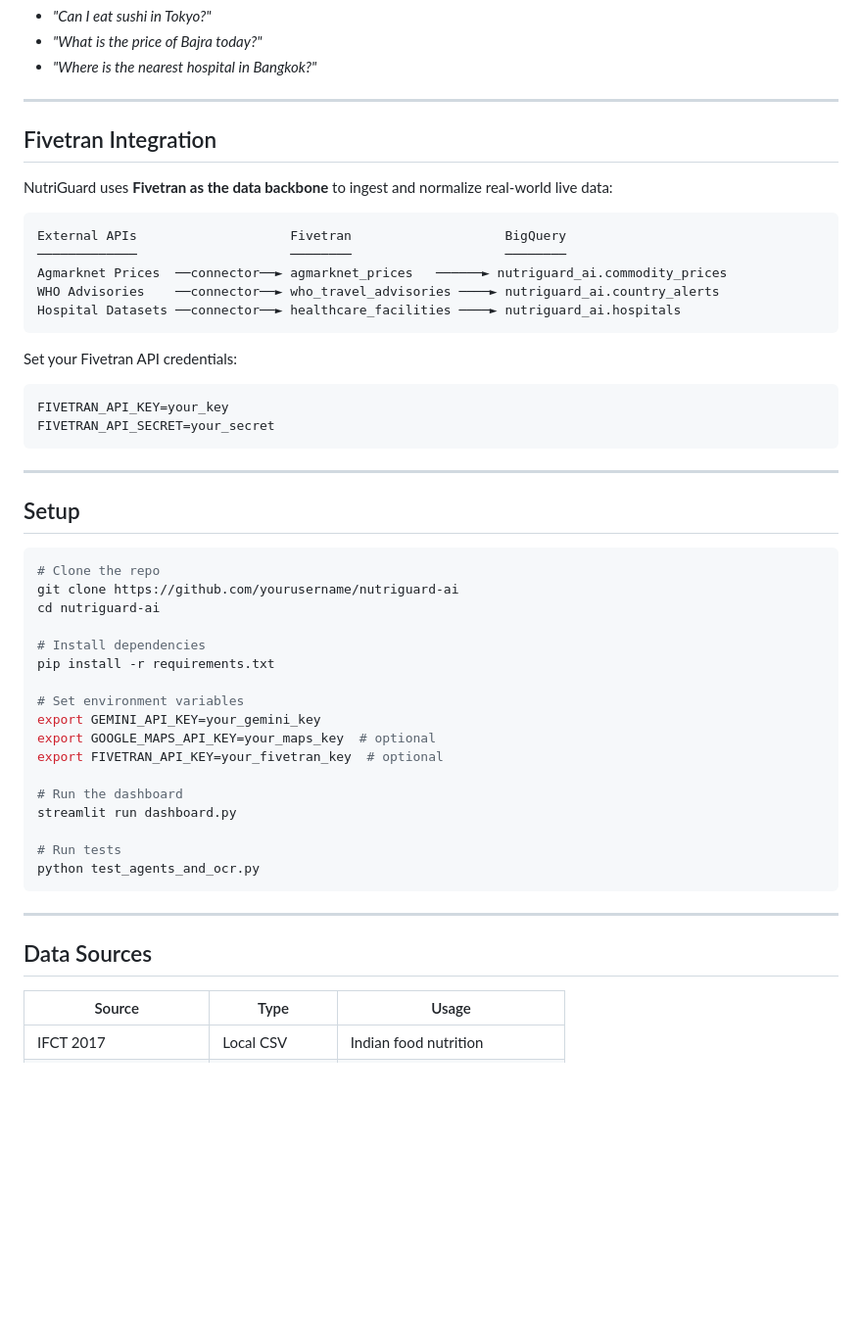
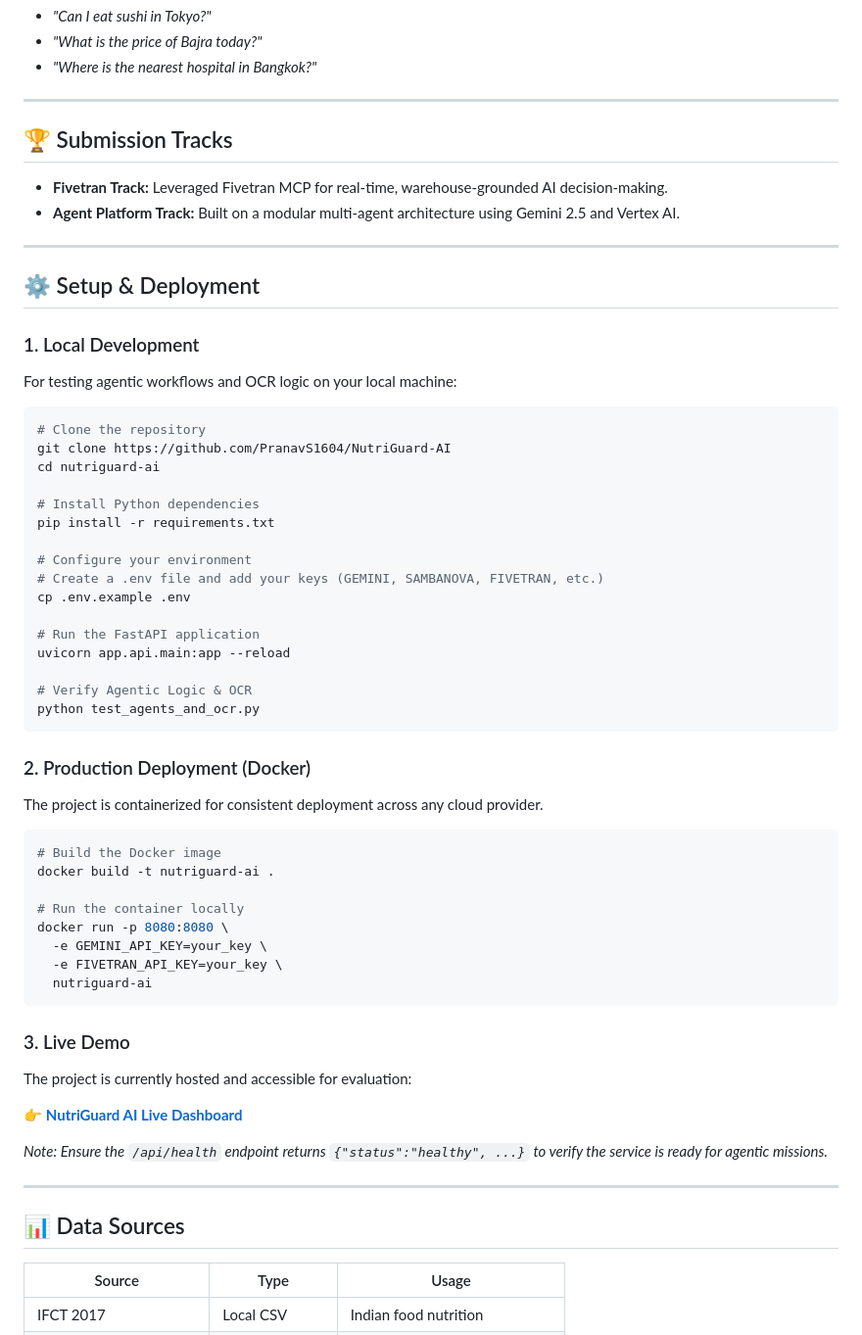
Before and after one commit to PranavS1604/NutriGuard-AI, a Markdown page: README.md, the part around one of its changes. Shown at 98% size. Rendered like a GitHub page; blank space fills up the shorter version.

````diff
--- a/README.md
+++ b/README.md
@@ -91,51 +120,64 @@ Ask anything in natural language:
 
 ---
 
-## Fivetran Integration
+## 🏆 Submission Tracks
 
-NutriGuard uses **Fivetran as the data backbone** to ingest and normalize real-world live data:
-
-```
-External APIs                    Fivetran                    BigQuery
-─────────────                    ────────                    ────────
-Agmarknet Prices  ──connector──► agmarknet_prices   ──────► nutriguard_ai.commodity_prices
-WHO Advisories    ──connector──► who_travel_advisories ────► nutriguard_ai.country_alerts
-Hospital Datasets ──connector──► healthcare_facilities ────► nutriguard_ai.hospitals
-```
-
-Set your Fivetran API credentials:
-```bash
-FIVETRAN_API_KEY=your_key
-FIVETRAN_API_SECRET=your_secret
-```
+* **Fivetran Track:** Leveraged Fivetran MCP for real-time, warehouse-grounded AI decision-making.
+* **Agent Platform Track:** Built on a modular multi-agent architecture using Gemini 2.5 and Vertex AI.
 
 ---
 
-## Setup
+## ⚙️ Setup & Deployment
+
+### 1. Local Development
+
+For testing agentic workflows and OCR logic on your local machine:
 
 ```bash
-# Clone the repo
-git clone https://github.com/yourusername/nutriguard-ai
+# Clone the repository
+git clone https://github.com/PranavS1604/NutriGuard-AI
 cd nutriguard-ai
 
-# Install dependencies
+# Install Python dependencies
 pip install -r requirements.txt
 
-# Set environment variables
-export GEMINI_API_KEY=your_gemini_key
-export GOOGLE_MAPS_API_KEY=your_maps_key  # optional
-export FIVETRAN_API_KEY=your_fivetran_key  # optional
+# Configure your environment
+# Create a .env file and add your keys (GEMINI, SAMBANOVA, FIVETRAN, etc.)
+cp .env.example .env
 
-# Run the dashboard
-streamlit run dashboard.py
+# Run the FastAPI application
+uvicorn app.api.main:app --reload
 
-# Run tests
+# Verify Agentic Logic & OCR
 python test_agents_and_ocr.py
 ```
 
+### 2. Production Deployment (Docker)
+
+The project is containerized for consistent deployment across any cloud provider.
+
+```bash
+# Build the Docker image
+docker build -t nutriguard-ai .
+
+# Run the container locally
+docker run -p 8080:8080 \
+  -e GEMINI_API_KEY=your_key \
+  -e FIVETRAN_API_KEY=your_key \
+  nutriguard-ai
+```
+
+### 3. Live Demo
+
+The project is currently hosted and accessible for evaluation:
+
+👉 **[NutriGuard AI Live Dashboard](https://nutriguard-ai.onrender.com/)**
+
+*Note: Ensure the `/api/health` endpoint returns `{"status":"healthy", ...}` to verify the service is ready for agentic missions.*
+
 ---
 
-## Data Sources
+## 📊 Data Sources
 
 | Source | Type | Usage |
 |--------|------|-------|
````
Also changed, not shown: other parts of README.md (+81 -58 lines), nutriguard_banner.png (added).
